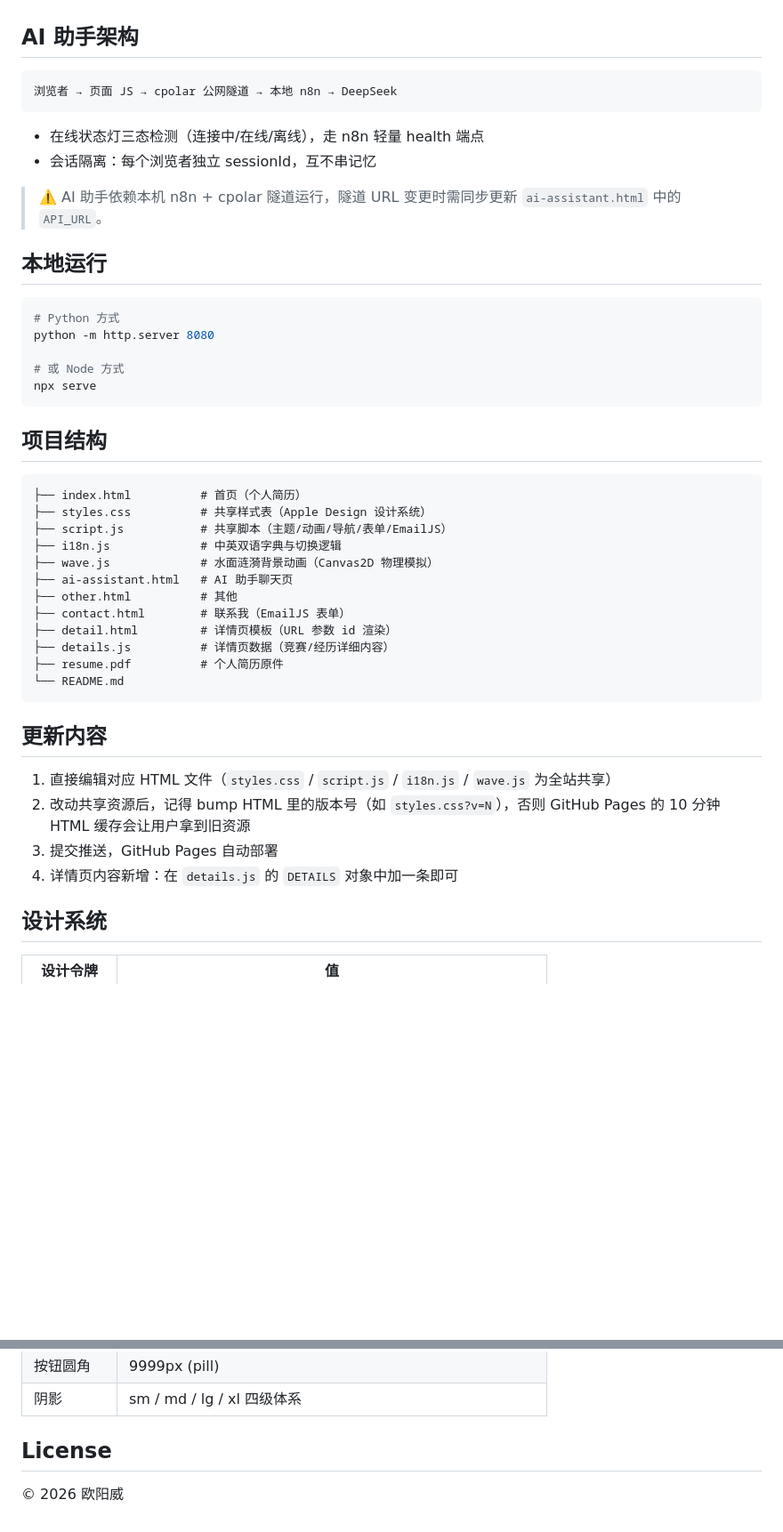
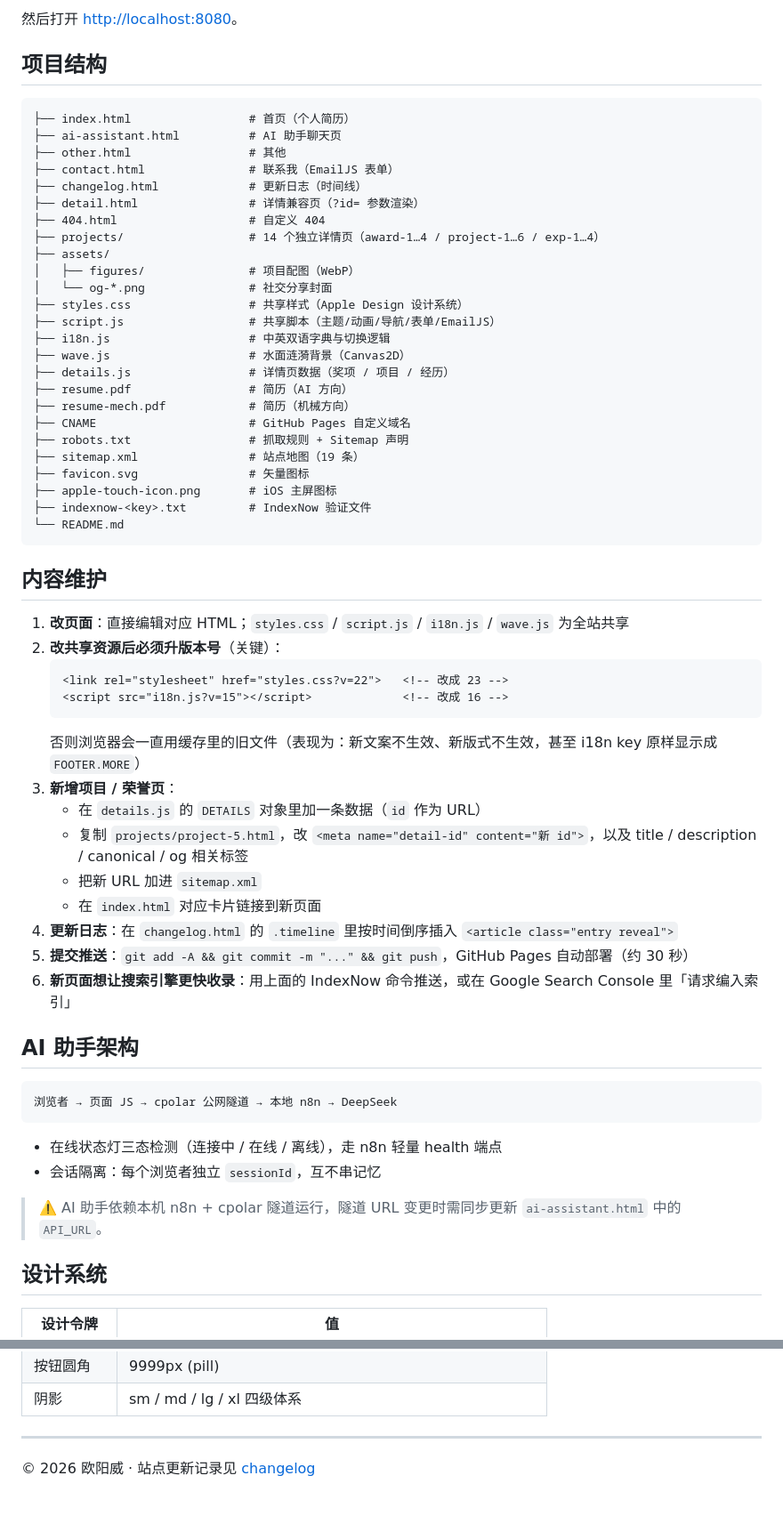
Before and after one commit to osheepv/osheepv.github.io, a Markdown page: README.md, 2 parts joined by grey strips. Shown at 89% size. Rendered like a GitHub page; blank space fills up the shorter version.

Commit message:
docs: README 同步最新站点（自定义域名 / 项目页 / 更新日志 / 简历 / SEO）

````diff
--- a/README.md
+++ b/README.md
@@ -46,3 +114,52 @@
+然后打开 <http://localhost:8080>。
+
+## 项目结构
+
+```
+├── index.html                 # 首页（个人简历）
+├── ai-assistant.html          # AI 助手聊天页
+├── other.html                 # 其他
+├── contact.html               # 联系我（EmailJS 表单）
+├── changelog.html             # 更新日志（时间线）
+├── detail.html                # 详情兼容页（?id= 参数渲染）
+├── 404.html                   # 自定义 404
+├── projects/                  # 14 个独立详情页（award-1…4 / project-1…6 / exp-1…4）
+├── assets/
+│   ├── figures/               # 项目配图（WebP）
+│   └── og-*.png               # 社交分享封面
+├── styles.css                 # 共享样式（Apple Design 设计系统）
+├── script.js                  # 共享脚本（主题/动画/导航/表单/EmailJS）
+├── i18n.js                    # 中英双语字典与切换逻辑
+├── wave.js                    # 水面涟漪背景（Canvas2D）
+├── details.js                 # 详情页数据（奖项 / 项目 / 经历）
+├── resume.pdf                 # 简历（AI 方向）
+├── resume-mech.pdf            # 简历（机械方向）
+├── CNAME                      # GitHub Pages 自定义域名
+├── robots.txt                 # 抓取规则 + Sitemap 声明
+├── sitemap.xml                # 站点地图（19 条）
+├── favicon.svg                # 矢量图标
+├── apple-touch-icon.png       # iOS 主屏图标
+├── indexnow-<key>.txt         # IndexNow 验证文件
+└── README.md
+```
+
+## 内容维护
+
+1. **改页面**：直接编辑对应 HTML；`styles.css` / `script.js` / `i18n.js` / `wave.js` 为全站共享
+2. **改共享资源后必须升版本号**（关键）：
+   ```html
+   <link rel="stylesheet" href="styles.css?v=22">   <!-- 改成 23 -->
+   <script src="i18n.js?v=15"></script>             <!-- 改成 16 -->
+   ```
+   否则浏览器会一直用缓存里的旧文件（表现为：新文案不生效、新版式不生效，甚至 i18n key 原样显示成 `FOOTER.MORE`）
+3. **新增项目 / 荣誉页**：
+   - 在 `details.js` 的 `DETAILS` 对象里加一条数据（`id` 作为 URL）
+   - 复制 `projects/project-5.html`，改 `<meta name="detail-id" content="新 id">`，以及 title / description / canonical / og 相关标签
+   - 把新 URL 加进 `sitemap.xml`
+   - 在 `index.html` 对应卡片链接到新页面
+4. **更新日志**：在 `changelog.html` 的 `.timeline` 里按时间倒序插入 `<article class="entry reveal">`
+5. **提交推送**：`git add -A && git commit -m "..." && git push`，GitHub Pages 自动部署（约 30 秒）
+6. **新页面想让搜索引擎更快收录**：用上面的 IndexNow 命令推送，或在 Google Search Console 里「请求编入索引」
 
 ## AI 助手架构
 
@@ -50,44 +167,10 @@
 浏览者 → 页面 JS → cpolar 公网隧道 → 本地 n8n → DeepSeek
 ```
 
-- 在线状态灯三态检测（连接中/在线/离线），走 n8n 轻量 health 端点
-- 会话隔离：每个浏览者独立 sessionId，互不串记忆
+- 在线状态灯三态检测（连接中 / 在线 / 离线），走 n8n 轻量 health 端点
+- 会话隔离：每个浏览者独立 `sessionId`，互不串记忆
 
 > ⚠️ AI 助手依赖本机 n8n + cpolar 隧道运行，隧道 URL 变更时需同步更新 `ai-assistant.html` 中的 `API_URL`。
-
-## 本地运行
-
-```bash
-# Python 方式
-python -m http.server 8080
-
-# 或 Node 方式
-npx serve
-```
-
-## 项目结构
-
-```
-├── index.html          # 首页（个人简历）
-├── styles.css          # 共享样式表（Apple Design 设计系统）
-├── script.js           # 共享脚本（主题/动画/导航/表单/EmailJS）
-├── i18n.js             # 中英双语字典与切换逻辑
-├── wave.js             # 水面涟漪背景动画（Canvas2D 物理模拟）
-├── ai-assistant.html   # AI 助手聊天页
-├── other.html          # 其他
-├── contact.html        # 联系我（EmailJS 表单）
-├── detail.html         # 详情页模板（URL 参数 id 渲染）
-├── details.js          # 详情页数据（竞赛/经历详细内容）
-├── resume.pdf          # 个人简历原件
-└── README.md
-```
-
-## 更新内容
-
-1. 直接编辑对应 HTML 文件（`styles.css` / `script.js` / `i18n.js` / `wave.js` 为全站共享）
-2. 改动共享资源后，记得 bump HTML 里的版本号（如 `styles.css?v=N`），否则 GitHub Pages 的 10 分钟 HTML 缓存会让用户拿到旧资源
-3. 提交推送，GitHub Pages 自动部署
-4. 详情页内容新增：在 `details.js` 的 `DETAILS` 对象中加一条即可
 
 ## 设计系统
 
@@ -103,6 +186,6 @@ npx serve
 | 按钮圆角 | 9999px (pill) |
 | 阴影 | sm / md / lg / xl 四级体系 |
 
-## License
+---
 
-© 2026 欧阳威
+© 2026 欧阳威 · 站点更新记录见 [changelog](https://vvosp.top/changelog.html)
````
Also changed, not shown: other parts of README.md (+92 -24 lines).
